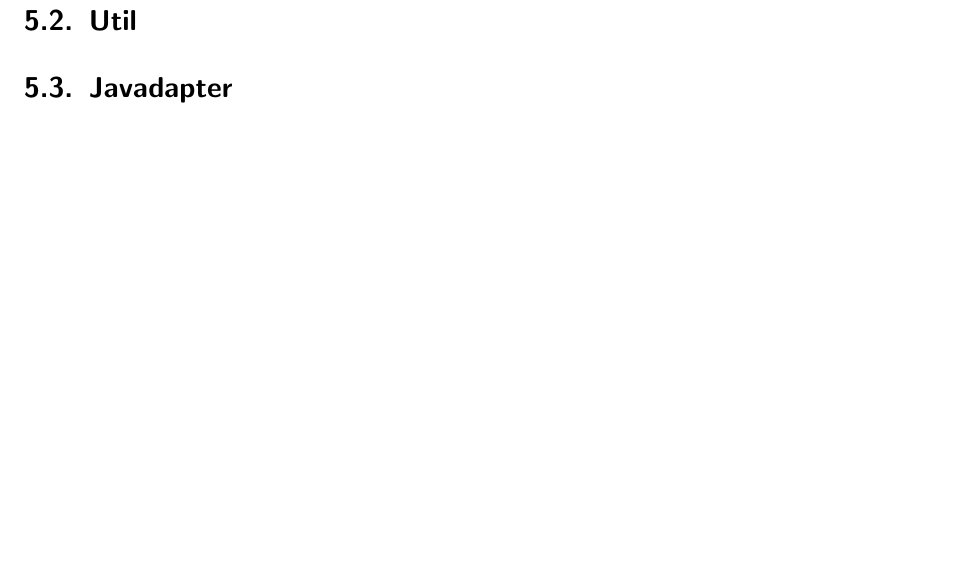
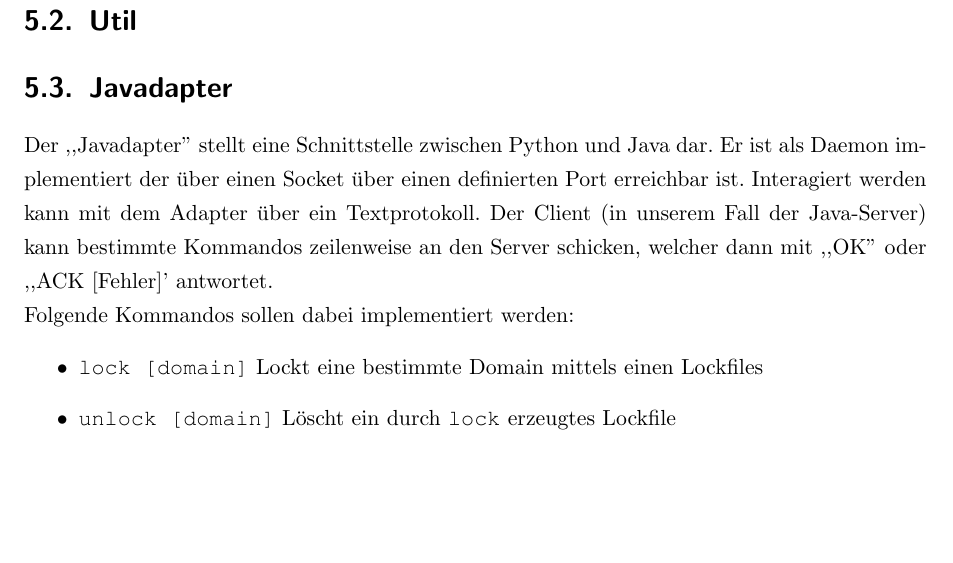
Before and after one commit to studentkittens/webarchive, a LaTeX document (doku/dokumentation.tex, which reads doku/entwurf/backend.tex): part of page 23 of 23, cut so that both start at the same text. Compiled offline with pdfLaTeX.

Commit message:
Added Javadapter Chapter

```diff
--- a/doku/entwurf/backend.tex
+++ b/doku/entwurf/backend.tex
@@ -152,6 +152,15 @@ log.logMessage('Hello Kitteh')
 
 \section{Javadapter}
 \label{sec:javadapter}
-
-
+Der ,,Javadapter'' stellt eine Schnittstelle zwischen Python und Java dar. Er ist als Daemon implementiert der über einen Socket über einen definierten Port
+erreichbar ist. Interagiert werden kann mit dem Adapter über ein Textprotokoll. Der Client (in unserem Fall der Java-Server) kann bestimmte Kommandos
+zeilenweise an den Server schicken, welcher dann mit ,,OK'' oder ,,ACK [Fehler]' antwortet.
+\\
+Folgende Kommandos sollen dabei implementiert werden:
+\begin{itemize}
+    \item \texttt{lock [domain]}
+        Lockt eine bestimmte Domain mittels einen Lockfiles
+    \item \texttt{unlock [domain]}
+        Löscht ein durch \texttt{lock} erzeugtes Lockfile
+\end{itemize}
 % section javadapter (end)
```
Also changed, not shown: 1 other file.
